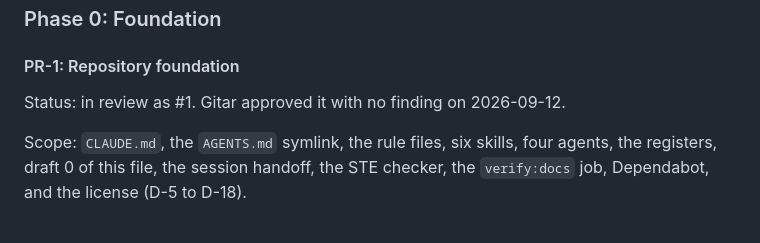
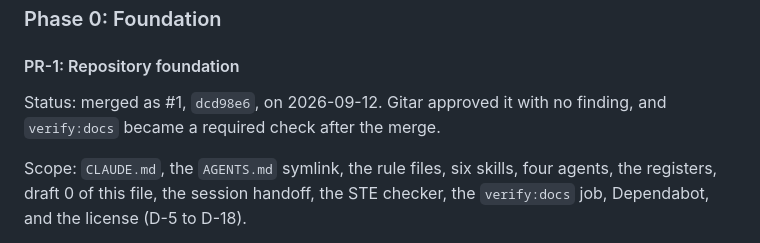
Before and after one commit to nkramber/portfolio, a Markdown page: docs/design.md, the part around the change. Rendered like a GitHub page.

```diff
--- a/docs/design.md
+++ b/docs/design.md
@@ -58,7 +58,7 @@ Each entry has an id (PR-# or M-#), a status, a scope, exit tests, and a gate. I
 
 #### PR-1: Repository foundation
 
-Status: in review as #1. Gitar approved it with no finding on 2026-09-12.
+Status: merged as #1, `dcd98e6`, on 2026-09-12. Gitar approved it with no finding, and `verify:docs` became a required check after the merge.
 
 Scope: `CLAUDE.md`, the `AGENTS.md` symlink, the rule files, six skills, four agents, the registers, draft 0 of this file, the session handoff, the STE checker, the `verify:docs` job, Dependabot, and the license (D-5 to D-18).
 
```
Also changed, not shown: docs/decisions.md (+1 -1 lines), docs/session-handoff.md (+14 -11 lines).
